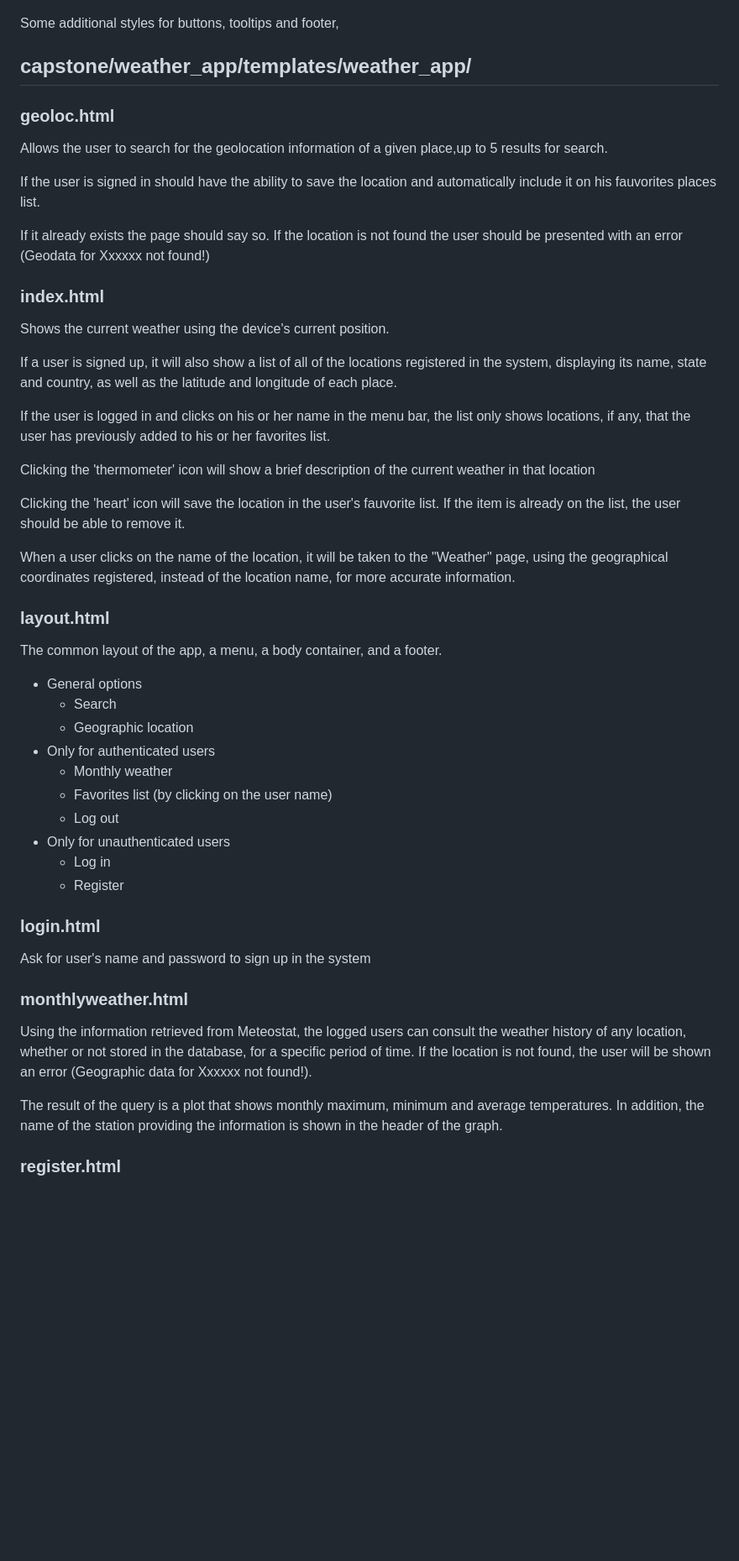
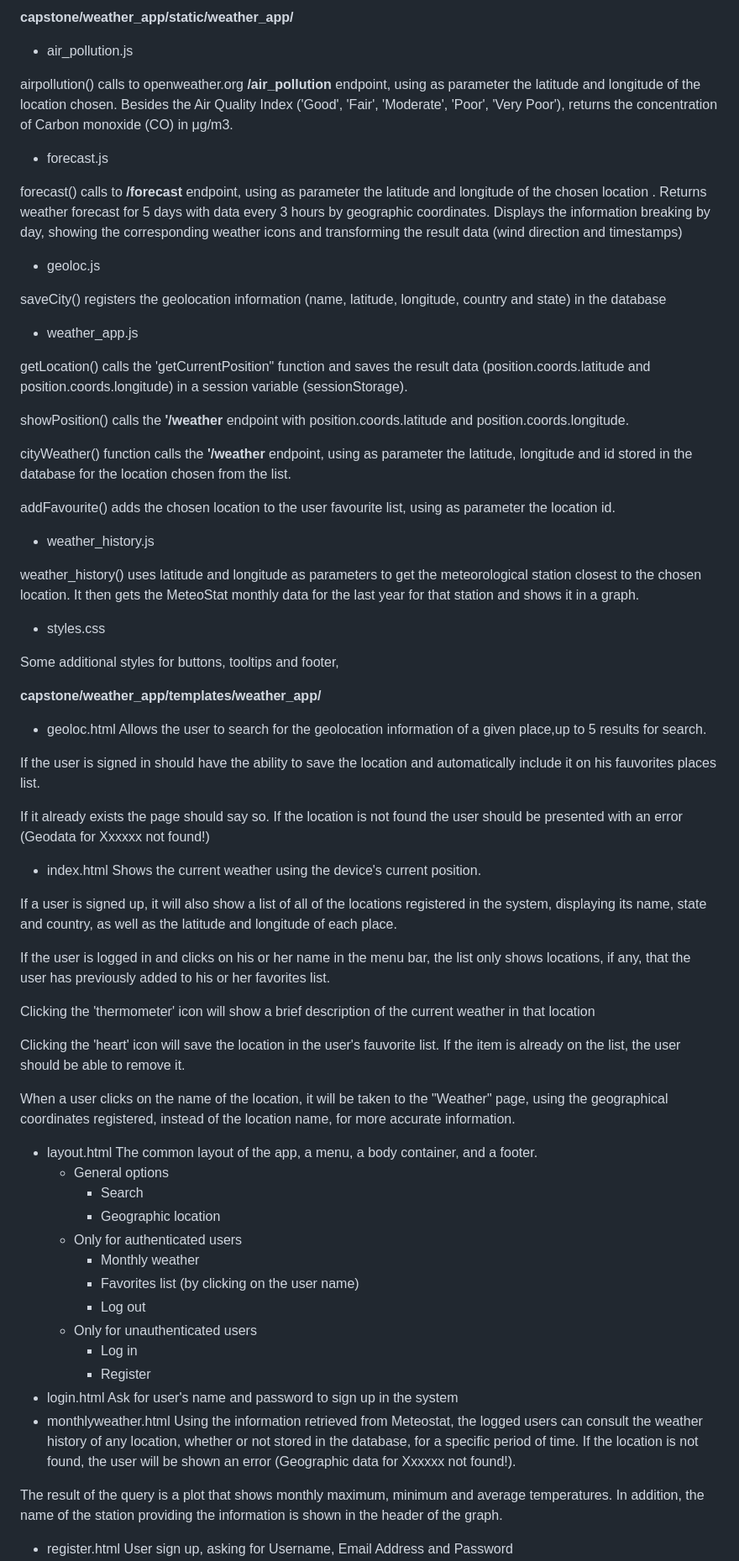
Before and after one commit to mariaamadodominguez/cs50capstone, a Markdown page: capstone/README.md, the part around the change printed below. Shown: that part at 84% size. GitHub-like rendering; blank space fills up the shorter version.

```diff
--- a/capstone/README.md
+++ b/capstone/README.md
@@ -72,12 +56,42 @@ The database
+**capstone/weather_app/static/weather_app/**
+- air_pollution.js
+
+airpollution() calls to openweather.org **/air_pollution** endpoint, using as parameter the latitude and longitude of the location chosen. Besides the Air Quality Index ('Good', 'Fair', 'Moderate', 'Poor', 'Very Poor'), returns the concentration of Carbon monoxide (CO) in μg/m3.
+
+- forecast.js
+
+forecast() calls to **/forecast** endpoint, using as parameter the latitude and longitude of the chosen location . Returns weather forecast for 5 days with data every 3 hours by geographic coordinates. Displays the information breaking by day, showing the corresponding weather icons and transforming the result data (wind direction and timestamps)
+
+- geoloc.js
+
+saveCity() registers the geolocation information (name, latitude, longitude, country and state) in the database
+
+- weather_app.js
+
+getLocation() calls the 'getCurrentPosition" function and saves the result data (position.coords.latitude and position.coords.longitude) in a session variable (sessionStorage).
+
+showPosition() calls the **'/weather** endpoint with position.coords.latitude and position.coords.longitude.
+
+cityWeather() function calls the **'/weather** endpoint, using as parameter the latitude, longitude and id stored in the database for the location chosen from the list.
+
+addFavourite() adds the chosen location to the user favourite list, using as parameter the location id.
+
+- weather_history.js
+
+weather_history() uses latitude and longitude as parameters to get the meteorological station closest to the chosen location. It then gets the MeteoStat monthly data for the last year for that station and shows it in a graph.
+
+- styles.css
+
 Some additional styles for buttons, tooltips and footer,
-## capstone/weather_app/templates/weather_app/
-### geoloc.html
+
+**capstone/weather_app/templates/weather_app/**
+- geoloc.html
 Allows the user to search for the geolocation information of a given place,up to 5 results for search.
 
 If the user is signed in should have the ability to save the location and automatically include it on his fauvorites places list.
 
 If it already exists the page should say so. If the location is not found the user should be presented with an error (Geodata for Xxxxxx not found!)
-### index.html
+- index.html
 Shows the current weather using the device's current position.
 
 If a user is signed up, it will also show a list of all of the locations registered in the system, displaying its name, state and country, as well as the latitude and longitude of each place.
@@ -89,23 +103,23 @@ Clicking the 'thermometer' icon will show a brief description of the current wea
 Clicking the 'heart' icon will save the location in the user's fauvorite list. If the item is already on the list, the user should be able to remove it.
 
 When a user clicks on the name of the location, it will be taken to the "Weather" page, using the geographical coordinates  registered, instead of the location name, for more accurate information.
-### layout.html
+- layout.html
 The common layout of the app, a menu, a body container, and a footer.
-- General options
-    - Search
-    - Geographic location
-- Only for authenticated users
-    - Monthly weather
-    - Favorites list (by clicking on the user name)
-    - Log out
-- Only for unauthenticated users
-    - Log in
-    - Register
-### login.html
+    - General options
+        - Search
+        - Geographic location
+    - Only for authenticated users
+        - Monthly weather
+        - Favorites list (by clicking on the user name)
+        - Log out
+    - Only for unauthenticated users
+        - Log in
+        - Register
+- login.html
 Ask for user's name and password to sign up in the system
-### monthlyweather.html
+- monthlyweather.html
 Using the information retrieved from Meteostat, the logged users can consult the weather history of any location, whether or not stored in the database, for a specific period of time. If the location is not found, the user will be shown an error (Geographic data for Xxxxxx not found!).
 
 The result of the query is a plot that shows monthly maximum, minimum and average temperatures. In addition, the name of the station providing the information is shown in the header of the graph.
-### register.html
+- register.html
 User sign up, asking for Username, Email Address and Password
```
Also changed, not shown: other parts of capstone/README.md (+65 -86 lines).
